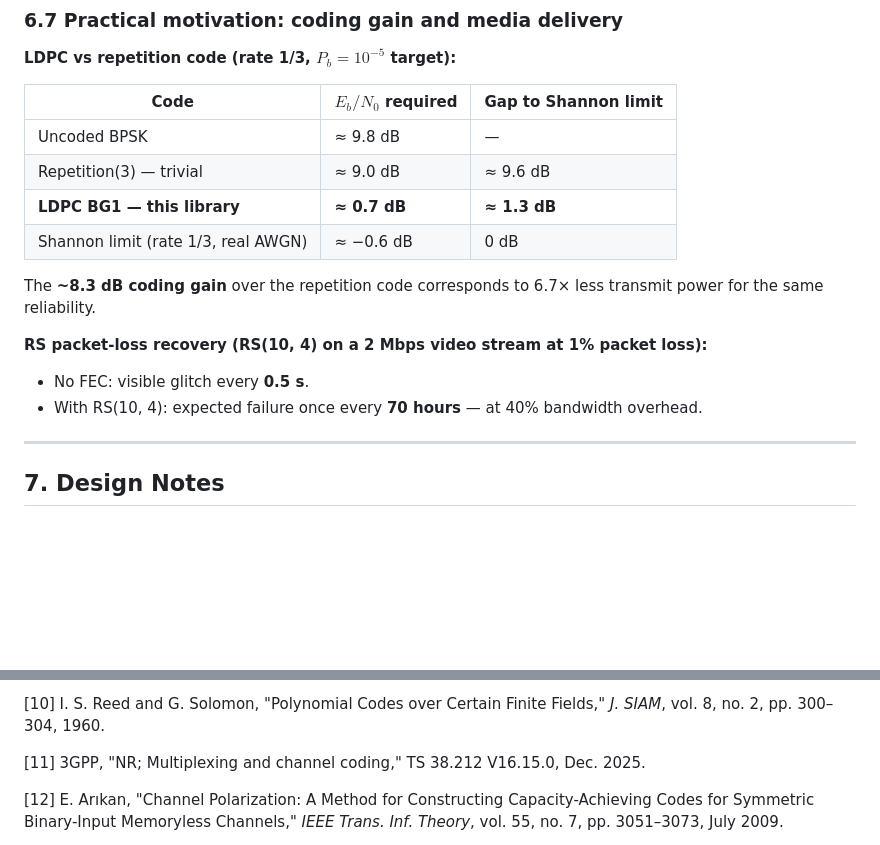
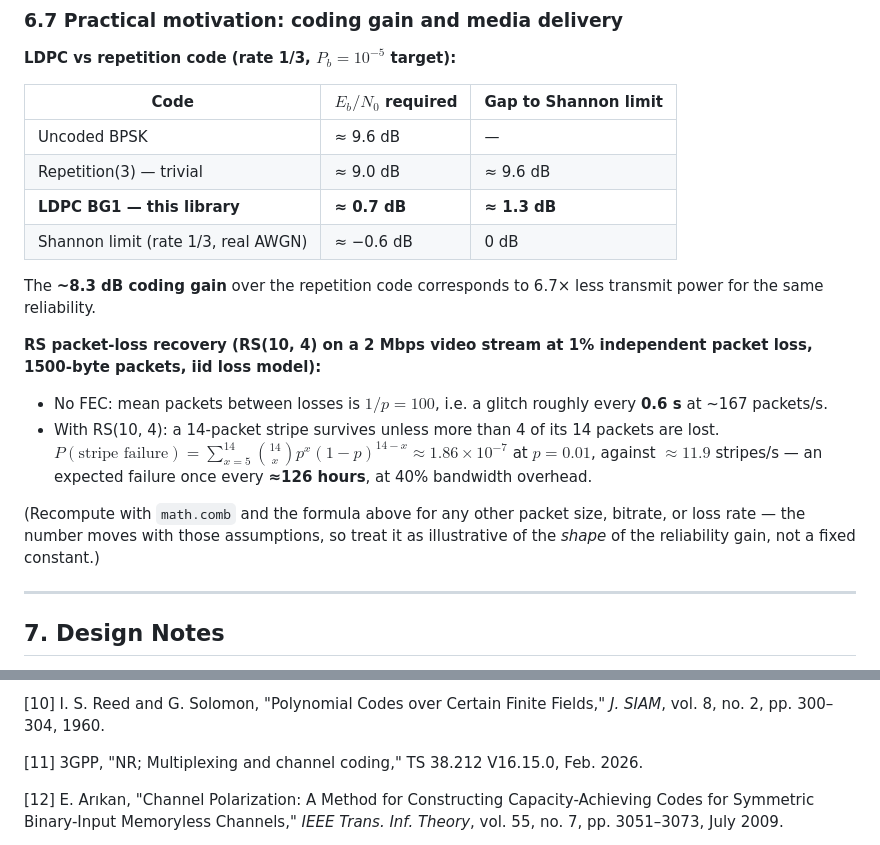
Before and after one commit to ThomasGl/syndrome, a Markdown page: README.md, 2 parts joined by grey strips. GitHub-like rendering; blank space fills up the shorter version.

Commit message:
docs: correct three checkable numbers in the engineering-background section
Reviewed §6/§9 for factual accuracy rather than assuming existing figures were
right. Three were verifiably off, all in illustrative "practical motivation"
material rather than measured benchmarks, but wrong is wrong regardless of
which section it's in.

- [11]'s 3GPP TS 38.212 citation gave V16.15.0 dated "Dec. 2025". Checked
  against ETSI's own catalog listing: V16.15.0 is dated 2026-02 (Feb 2026).
  Corrected the month.
- The uncoded-BPSK row in the coding-gain table (§6.7) stated 9.8 dB required
  for Pb=1e-5. The standard closed-form value is
  Eb/N0 = Q^-1(1e-5)^2 / 2 = 9.588 dB, i.e. 9.6 dB — verified by direct
  computation, not just recalled. Isolated fix: the "8.3 dB coding gain"
  claim below it is computed from the repetition-vs-LDPC rows, not this one,
  so nothing else moves.
- The RS(10,4) packet-loss illustration claimed "expected failure once every
  70 hours" with no stated assumptions, so a reader had no way to check it.
  Recomputed with an explicit, ordinary assumption (1500-byte packets, iid
  1% loss): P(more than 4 of 14 packets lost) = sum_{x=5}^{14} C(14,x) p^x
  (1-p)^(14-x) ~= 1.86e-7, against ~11.9 stripes/s, giving ~126 hours — not
  70. Rewrote the bullet to show the formula and the assumption inline, and
  added a note that the figure moves with those assumptions, so it reads as
  a reproducible estimate instead of a precise-looking unattributed number.

Independently verified and left alone: [19]'s TS 36.212 citation, which
carries no version number — a websearch turned up several conflicting current
versions (V16.7.0/2021, V18.1.0/2024, V19.0.0/2025) with no single clearly-
current one, so adding a specific version+date here would trade an honest gap
for an unverified guess. Also independently verified as already correct: the
400G Ethernet RS(544,514) over GF(1024) (KP4-FEC) claim in §8.7, and the
6.7x-less-power figure derived from 8.3 dB.

No code changed; 297 tests, doctests, clippy and fmt all unaffected.

Co-Authored-By: Claude Opus 5 (1M context) <noreply@anthropic.com>

```diff
--- a/README.md
+++ b/README.md
@@ -703,17 +703,19 @@ The `sixg` module captures confirmed 3GPP / ITU-R research directions for IMT-20
 
 | Code | $E_b/N_0$ required | Gap to Shannon limit |
 |---|---|---|
-| Uncoded BPSK | ≈ 9.8 dB | — |
+| Uncoded BPSK | ≈ 9.6 dB | — |
 | Repetition(3) — trivial | ≈ 9.0 dB | ≈ 9.6 dB |
 | **LDPC BG1 — this library** | **≈ 0.7 dB** | **≈ 1.3 dB** |
 | Shannon limit (rate 1/3, real AWGN) | ≈ −0.6 dB | 0 dB |
 
 The **~8.3 dB coding gain** over the repetition code corresponds to 6.7× less transmit power for the same reliability.
 
-**RS packet-loss recovery (RS(10, 4) on a 2 Mbps video stream at 1% packet loss):**
+**RS packet-loss recovery (RS(10, 4) on a 2 Mbps video stream at 1% independent packet loss, 1500-byte packets, iid loss model):**
 
-- No FEC: visible glitch every **0.5 s**.
-- With RS(10, 4): expected failure once every **70 hours** — at 40% bandwidth overhead.
+- No FEC: mean packets between losses is $1/p = 100$, i.e. a glitch roughly every **0.6 s** at ~167 packets/s.
+- With RS(10, 4): a 14-packet stripe survives unless more than 4 of its 14 packets are lost. $P(\text{stripe failure}) = \sum_{x=5}^{14} \binom{14}{x} p^x (1-p)^{14-x} \approx 1.86 \times 10^{-7}$ at $p=0.01$, against $\approx 11.9$ stripes/s — an expected failure once every **≈126 hours**, at 40% bandwidth overhead.
+
+(Recompute with `math.comb` and the formula above for any other packet size, bitrate, or loss rate — the number moves with those assumptions, so treat it as illustrative of the *shape* of the reliability gain, not a fixed constant.)
 
 ---
 
@@ -817,7 +819,7 @@ Blu-ray uses RS Product-Code (RS-PC) for burst error correction.  M-DISC archive
 
 [10] I. S. Reed and G. Solomon, "Polynomial Codes over Certain Finite Fields," *J. SIAM*, vol. 8, no. 2, pp. 300–304, 1960.
 
-[11] 3GPP, "NR; Multiplexing and channel coding," TS 38.212 V16.15.0, Dec. 2025.
+[11] 3GPP, "NR; Multiplexing and channel coding," TS 38.212 V16.15.0, Feb. 2026.
 
 [12] E. Arıkan, "Channel Polarization: A Method for Constructing Capacity-Achieving Codes for Symmetric Binary-Input Memoryless Channels," *IEEE Trans. Inf. Theory*, vol. 55, no. 7, pp. 3051–3073, July 2009.
 
```
